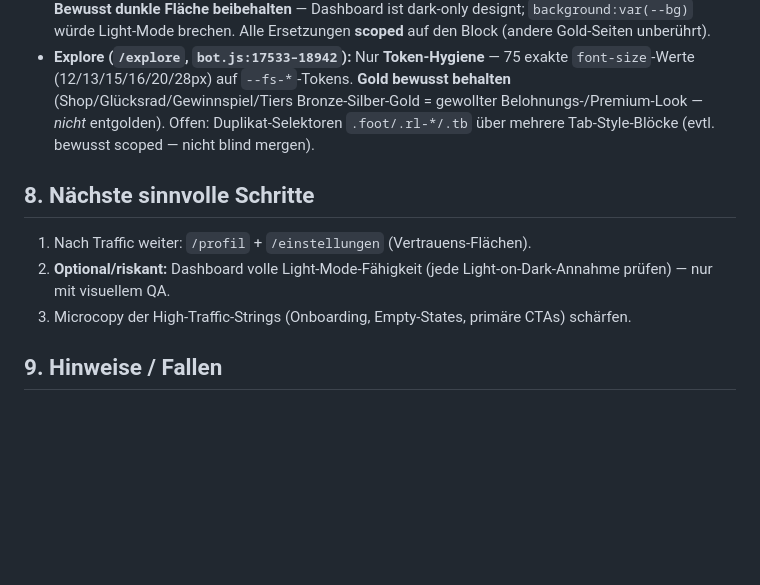
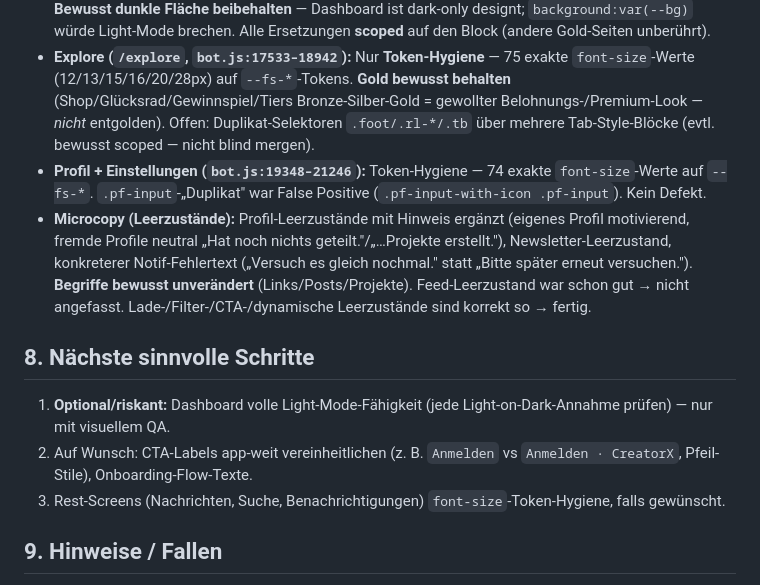
Before and after one commit to mikadossantosp-cmyk/creatorboost-app, a Markdown page: CLAUDE.md, the part around the change. Drawn GitHub-style; blank space fills up the shorter version.

Commit message:
Docs: Log um Profil/Einstellungen + Microcopy-Runden aktualisiert

```diff
--- a/CLAUDE.md
+++ b/CLAUDE.md
@@ -73,12 +73,14 @@ Prioritäten **immer in dieser Reihenfolge**:
 - **Feed-Migration:** Post-Karte (`bot.js:1883–1901`) — doppelte `.post-time`-Regel entfernt, Abstände auf `--space`-Skala, `font-size` auf `--fs`-Tokens. Tab-Trigger auf `--fs-base`. Feed war bereits ~90 % klassenbasiert; Rest-Inline-Styles sind legitim dynamisch → abgeschlossen.
 - **Dashboard an App-Stil angeglichen** (`/dashboard`, `bot.js:15271–17532`): Gold **komplett** auf Lila-Akzent (`#d4af37→#7c3aed`, `#f5d76e→#cc5de8`, `#8b6914→#6d28d9`, dazu `rgba(212,175,55,*)`/`rgba(245,215,110,*)` und die `--dgold*`-Tokens), Font auf `var(--font)`. **Bewusst dunkle Fläche beibehalten** — Dashboard ist dark-only designt; `background:var(--bg)` würde Light-Mode brechen. Alle Ersetzungen **scoped** auf den Block (andere Gold-Seiten unberührt).
 - **Explore (`/explore`, `bot.js:17533–18942`):** Nur **Token-Hygiene** — 75 exakte `font-size`-Werte (12/13/15/16/20/28px) auf `--fs-*`-Tokens. **Gold bewusst behalten** (Shop/Glücksrad/Gewinnspiel/Tiers Bronze-Silber-Gold = gewollter Belohnungs-/Premium-Look — *nicht* entgolden). Offen: Duplikat-Selektoren `.foot/.rl-*/.tb` über mehrere Tab-Style-Blöcke (evtl. bewusst scoped — nicht blind mergen).
+- **Profil + Einstellungen (`bot.js:19348–21246`):** Token-Hygiene — 74 exakte `font-size`-Werte auf `--fs-*`. `.pf-input`-„Duplikat" war False Positive (`.pf-input-with-icon .pf-input`). Kein Defekt.
+- **Microcopy (Leerzustände):** Profil-Leerzustände mit Hinweis ergänzt (eigenes Profil motivierend, fremde Profile neutral „Hat noch nichts geteilt."/„…Projekte erstellt."), Newsletter-Leerzustand, konkreterer Notif-Fehlertext („Versuch es gleich nochmal." statt „Bitte später erneut versuchen."). **Begriffe bewusst unverändert** (Links/Posts/Projekte). Feed-Leerzustand war schon gut → nicht angefasst. Lade-/Filter-/CTA-/dynamische Leerzustände sind korrekt so → fertig.
 
 ## 8. Nächste sinnvolle Schritte
 
-1. Nach Traffic weiter: `/profil` + `/einstellungen` (Vertrauens-Flächen).
-2. **Optional/riskant:** Dashboard volle Light-Mode-Fähigkeit (jede Light-on-Dark-Annahme prüfen) — nur mit visuellem QA.
-3. Microcopy der High-Traffic-Strings (Onboarding, Empty-States, primäre CTAs) schärfen.
+1. **Optional/riskant:** Dashboard volle Light-Mode-Fähigkeit (jede Light-on-Dark-Annahme prüfen) — nur mit visuellem QA.
+2. Auf Wunsch: CTA-Labels app-weit vereinheitlichen (z. B. `Anmelden` vs `Anmelden · CreatorX`, Pfeil-Stile), Onboarding-Flow-Texte.
+3. Rest-Screens (Nachrichten, Suche, Benachrichtigungen) `font-size`-Token-Hygiene, falls gewünscht.
 
 ## 9. Hinweise / Fallen
 
```
